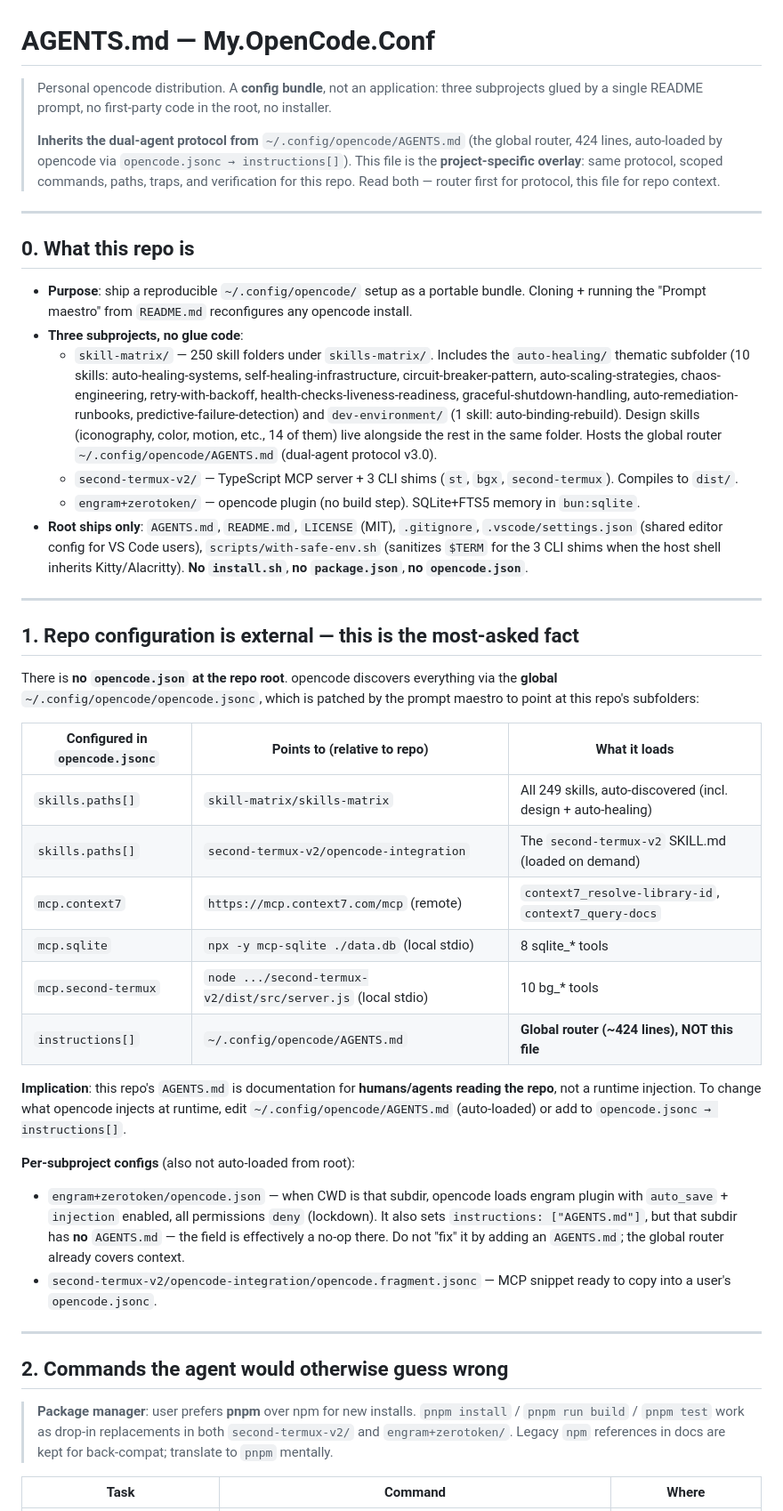
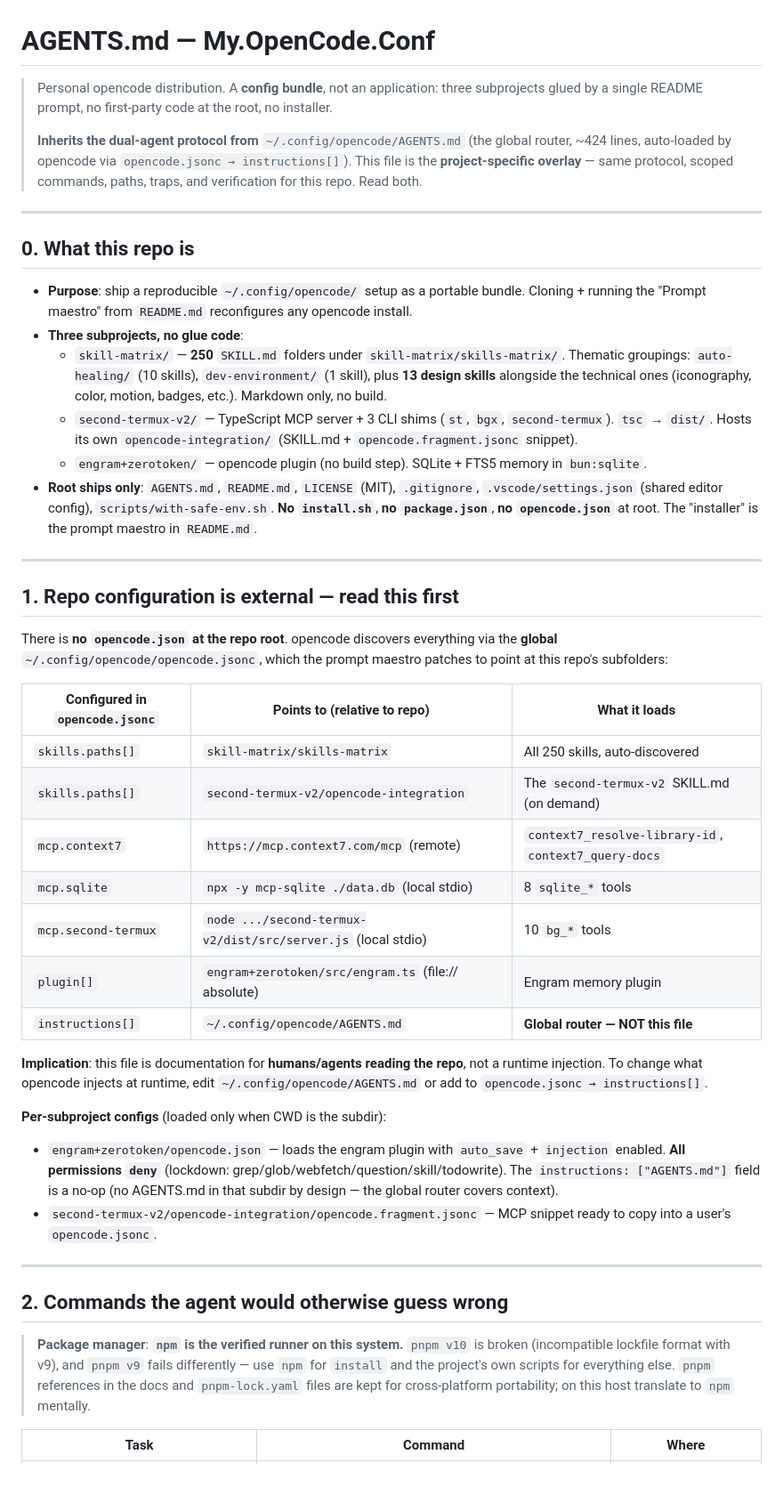
Before and after one commit to yosoyignicion/My.OpenCode.Conf, a Markdown page: AGENTS.md, the part around one of its changes. Shown at 89% size. Drawn GitHub-style; blank space fills up the shorter version.

```diff
--- a/AGENTS.md
+++ b/AGENTS.md
@@ -1,8 +1,8 @@
 # AGENTS.md — My.OpenCode.Conf
 
-> Personal opencode distribution. A **config bundle**, not an application: three subprojects glued by a single README prompt, no first-party code in the root, no installer.
+> Personal opencode distribution. A **config bundle**, not an application: three subprojects glued by a single README prompt, no first-party code at the root, no installer.
 >
-> **Inherits the dual-agent protocol from** `~/.config/opencode/AGENTS.md` (the global router, 424 lines, auto-loaded by opencode via `opencode.jsonc → instructions[]`). This file is the **project-specific overlay**: same protocol, scoped commands, paths, traps, and verification for this repo. Read both — router first for protocol, this file for repo context.
+> **Inherits the dual-agent protocol from** `~/.config/opencode/AGENTS.md` (the global router, ~424 lines, auto-loaded by opencode via `opencode.jsonc → instructions[]`). This file is the **project-specific overlay** — same protocol, scoped commands, paths, traps, and verification for this repo. Read both.
 
 ---
 
@@ -10,37 +10,38 @@
 
 - **Purpose**: ship a reproducible `~/.config/opencode/` setup as a portable bundle. Cloning + running the "Prompt maestro" from `README.md` reconfigures any opencode install.
 - **Three subprojects, no glue code**:
-  - `skill-matrix/` — 250 skill folders under `skills-matrix/`. Includes the `auto-healing/` thematic subfolder (10 skills: auto-healing-systems, self-healing-infrastructure, circuit-breaker-pattern, auto-scaling-strategies, chaos-engineering, retry-with-backoff, health-checks-liveness-readiness, graceful-shutdown-handling, auto-remediation-runbooks, predictive-failure-detection) and `dev-environment/` (1 skill: auto-binding-rebuild). Design skills (iconography, color, motion, etc., 14 of them) live alongside the rest in the same folder. Hosts the global router `~/.config/opencode/AGENTS.md` (dual-agent protocol v3.0).
-  - `second-termux-v2/` — TypeScript MCP server + 3 CLI shims (`st`, `bgx`, `second-termux`). Compiles to `dist/`.
-  - `engram+zerotoken/` — opencode plugin (no build step). SQLite+FTS5 memory in `bun:sqlite`.
-- **Root ships only**: `AGENTS.md`, `README.md`, `LICENSE` (MIT), `.gitignore`, `.vscode/settings.json` (shared editor config for VS Code users), `scripts/with-safe-env.sh` (sanitizes `$TERM` for the 3 CLI shims when the host shell inherits Kitty/Alacritty). **No `install.sh`**, **no `package.json`**, **no `opencode.json`**.
+  - `skill-matrix/` — **250** `SKILL.md` folders under `skill-matrix/skills-matrix/`. Thematic groupings: `auto-healing/` (10 skills), `dev-environment/` (1 skill), plus **13 design skills** alongside the technical ones (iconography, color, motion, badges, etc.). Markdown only, no build.
+  - `second-termux-v2/` — TypeScript MCP server + 3 CLI shims (`st`, `bgx`, `second-termux`). `tsc` → `dist/`. Hosts its own `opencode-integration/` (SKILL.md + `opencode.fragment.jsonc` snippet).
+  - `engram+zerotoken/` — opencode plugin (no build step). SQLite + FTS5 memory in `bun:sqlite`.
+- **Root ships only**: `AGENTS.md`, `README.md`, `LICENSE` (MIT), `.gitignore`, `.vscode/settings.json` (shared editor config), `scripts/with-safe-env.sh`. **No `install.sh`**, **no `package.json`**, **no `opencode.json`** at root. The "installer" is the prompt maestro in `README.md`.
 
 ---
 
-## 1. Repo configuration is external — this is the most-asked fact
+## 1. Repo configuration is external — read this first
 
-There is **no `opencode.json` at the repo root**. opencode discovers everything via the **global** `~/.config/opencode/opencode.jsonc`, which is patched by the prompt maestro to point at this repo's subfolders:
+There is **no `opencode.json` at the repo root**. opencode discovers everything via the **global** `~/.config/opencode/opencode.jsonc`, which the prompt maestro patches to point at this repo's subfolders:
 
 | Configured in `opencode.jsonc` | Points to (relative to repo) | What it loads |
 |---|---|---|
-| `skills.paths[]` | `skill-matrix/skills-matrix` | All 249 skills, auto-discovered (incl. design + auto-healing) |
-| `skills.paths[]` | `second-termux-v2/opencode-integration` | The `second-termux-v2` SKILL.md (loaded on demand) |
+| `skills.paths[]` | `skill-matrix/skills-matrix` | All 250 skills, auto-discovered |
+| `skills.paths[]` | `second-termux-v2/opencode-integration` | The `second-termux-v2` SKILL.md (on demand) |
 | `mcp.context7` | `https://mcp.context7.com/mcp` (remote) | `context7_resolve-library-id`, `context7_query-docs` |
-| `mcp.sqlite` | `npx -y mcp-sqlite ./data.db` (local stdio) | 8 sqlite_* tools |
-| `mcp.second-termux` | `node .../second-termux-v2/dist/src/server.js` (local stdio) | 10 bg_* tools |
-| `instructions[]` | `~/.config/opencode/AGENTS.md` | **Global router (~424 lines), NOT this file** |
+| `mcp.sqlite` | `npx -y mcp-sqlite ./data.db` (local stdio) | 8 `sqlite_*` tools |
+| `mcp.second-termux` | `node .../second-termux-v2/dist/src/server.js` (local stdio) | 10 `bg_*` tools |
+| `plugin[]` | `engram+zerotoken/src/engram.ts` (file:// absolute) | Engram memory plugin |
+| `instructions[]` | `~/.config/opencode/AGENTS.md` | **Global router — NOT this file** |
 
-**Implication**: this repo's `AGENTS.md` is documentation for **humans/agents reading the repo**, not a runtime injection. To change what opencode injects at runtime, edit `~/.config/opencode/AGENTS.md` (auto-loaded) or add to `opencode.jsonc → instructions[]`.
+**Implication**: this file is documentation for **humans/agents reading the repo**, not a runtime injection. To change what opencode injects at runtime, edit `~/.config/opencode/AGENTS.md` or add to `opencode.jsonc → instructions[]`.
 
-**Per-subproject configs** (also not auto-loaded from root):
-- `engram+zerotoken/opencode.json` — when CWD is that subdir, opencode loads engram plugin with `auto_save` + `injection` enabled, all permissions `deny` (lockdown). It also sets `instructions: ["AGENTS.md"]`, but that subdir has **no** `AGENTS.md` — the field is effectively a no-op there. Do not "fix" it by adding an `AGENTS.md`; the global router already covers context.
+**Per-subproject configs** (loaded only when CWD is the subdir):
+- `engram+zerotoken/opencode.json` — loads the engram plugin with `auto_save` + `injection` enabled. **All permissions `deny`** (lockdown: grep/glob/webfetch/question/skill/todowrite). The `instructions: ["AGENTS.md"]` field is a no-op (no AGENTS.md in that subdir by design — the global router covers context).
 - `second-termux-v2/opencode-integration/opencode.fragment.jsonc` — MCP snippet ready to copy into a user's `opencode.jsonc`.
 
 ---
 
 ## 2. Commands the agent would otherwise guess wrong
 
-> **Package manager**: user prefers **pnpm** over npm for new installs. `pnpm install` / `pnpm run build` / `pnpm test` work as drop-in replacements in both `second-termux-v2/` and `engram+zerotoken/`. Legacy `npm` references in docs are kept for back-compat; translate to `pnpm` mentally.
+> **Package manager**: **`npm` is the verified runner on this system.** `pnpm v10` is broken (incompatible lockfile format with v9), and `pnpm v9` fails differently — use `npm` for `install` and the project's own scripts for everything else. `pnpm` references in the docs and `pnpm-lock.yaml` files are kept for cross-platform portability; on this host translate to `npm` mentally.
 
 | Task | Command | Where |
 |---|---|---|
```
Also changed, not shown: other parts of AGENTS.md (+65 -53 lines).
